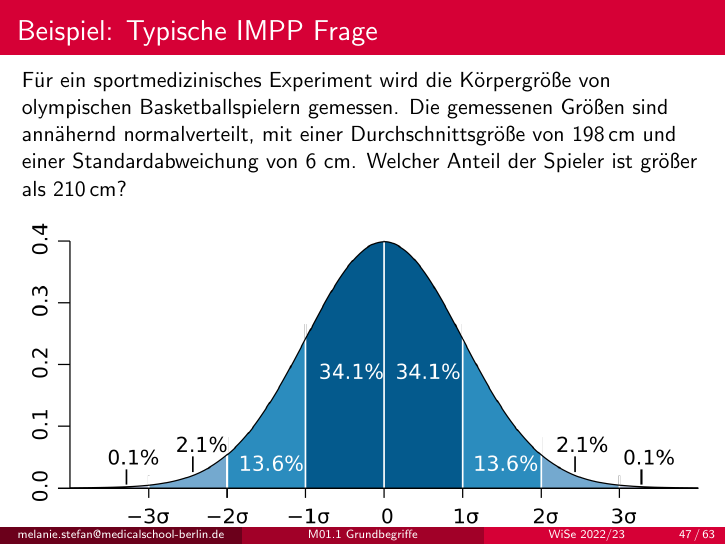
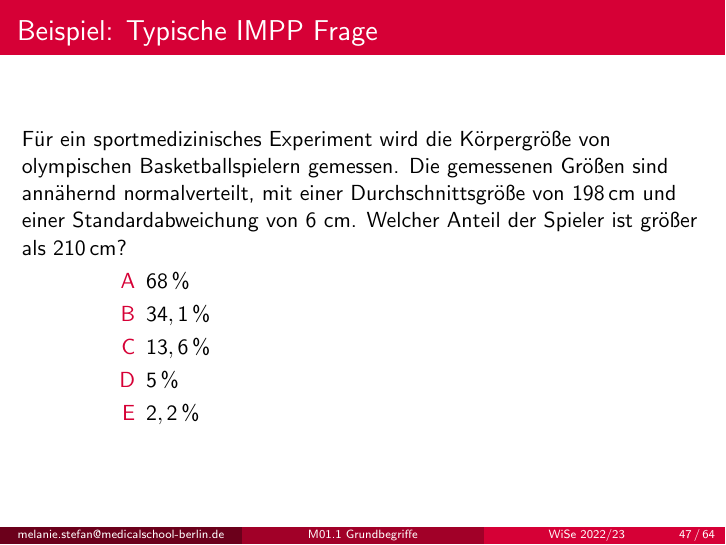
Before and after one commit to MelanieIStefan/M01.1_Grundbegriffe_Methodik_Fehlerrechnung, LaTeX slides (M01.1_Grundbegriffe.tex): page 63 of 85 before the commit and page 62 of 88 after it. Compiled offline with pdfLaTeX.

Commit message:
Added IMMP-ish example

```diff
--- a/M01.1_Grundbegriffe.tex
+++ b/M01.1_Grundbegriffe.tex
@@ -758,13 +758,27 @@ Erstaunlich oft! Normalverteilungen kommen oft natürlich zustande, wenn eine Gr
 
 Für ein sportmedizinisches Experiment wird die Körpergröße von olympischen Basketballspielern  gemessen. Die gemessenen Größen sind annähernd normalverteilt, mit einer  Durchschnittsgröße von \SI{198}{\centi\meter}  und einer Standardabweichung von 6 cm. Welcher Anteil der Spieler ist größer als \SI{210}{\centi\meter}?
 
-\pause
+
+\begin{description}
+\item[A] \(68\,\%\)
+\item[B] \(34,1\,\%\)
+\item[C] \(13,6\,\%\)
+\item[D] \(5\,\%\)
+\item[E] \(2,2\,\%\)
+\end{description}
+
+\end{frame}
+
+\begin{frame}
+\frametitle{Beispiel: Typische IMPP Frage}
 
 \begin{center}
-\includegraphics[width=\textwidth]{empirical_rule.png}
+\includegraphics<1>[width=\textwidth]{empirical_rule.png}
+\includegraphics<2>[width=\textwidth]{empirical_rule_example_Part1.png}
+\includegraphics<3>[width=\textwidth]{empirical_rule_example_Part2.png}
+\includegraphics<4>[width=\textwidth]{empirical_rule_example_Part3.png}
 \end{center}
 
-%% inkscape drawing in progress!
 
 \end{frame}
 
```
Also changed, not shown: empirical_rule_example_Part1.png (added), empirical_rule_example_Part1.svg (added), empirical_rule_example_Part2.png (added), empirical_rule_example_Part2.svg (added), empirical_rule_example_Part3.png (added), empirical_rule_example_Part3.svg (added), M01.1_Grundbegriffe.tex (2 more changed lines).
